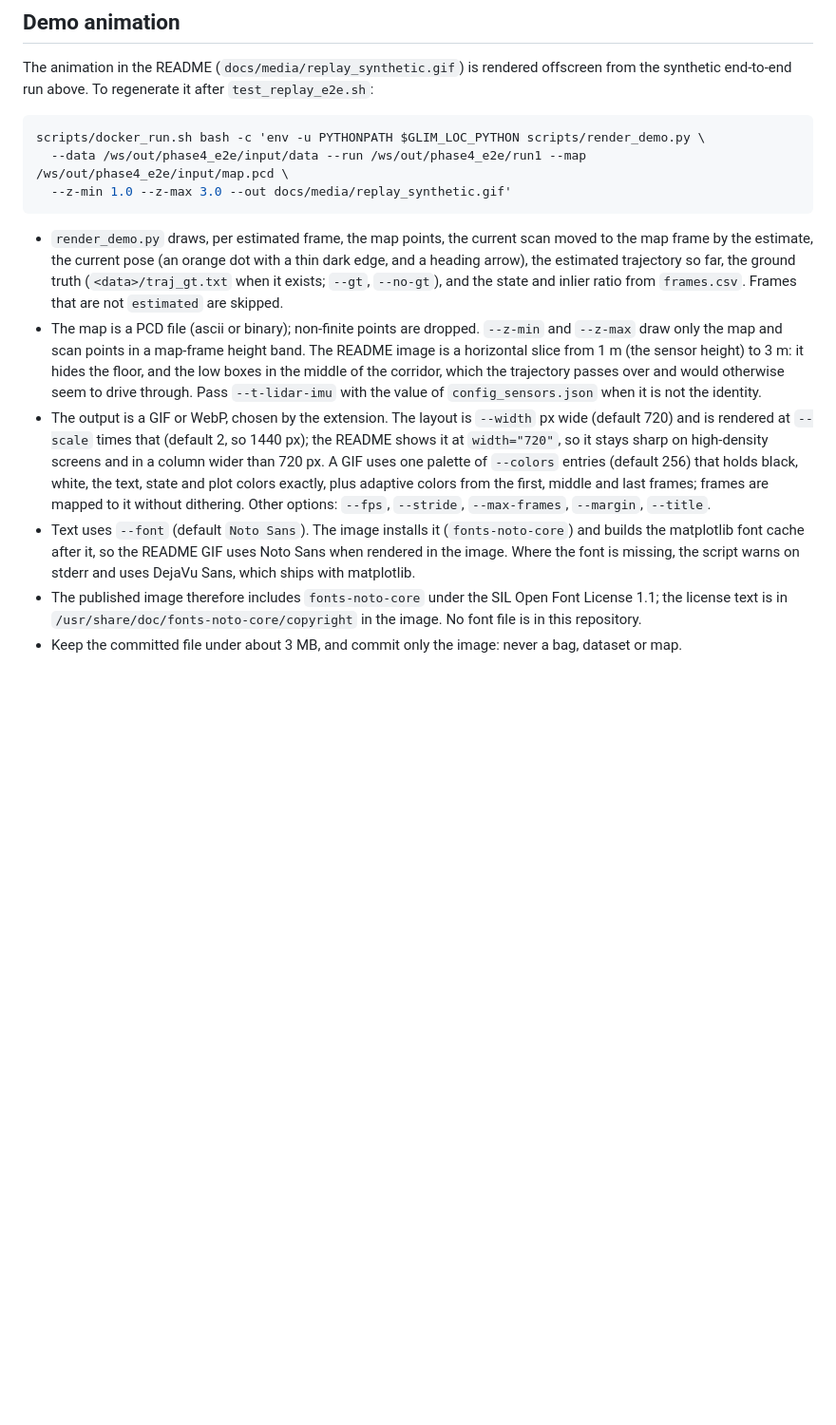
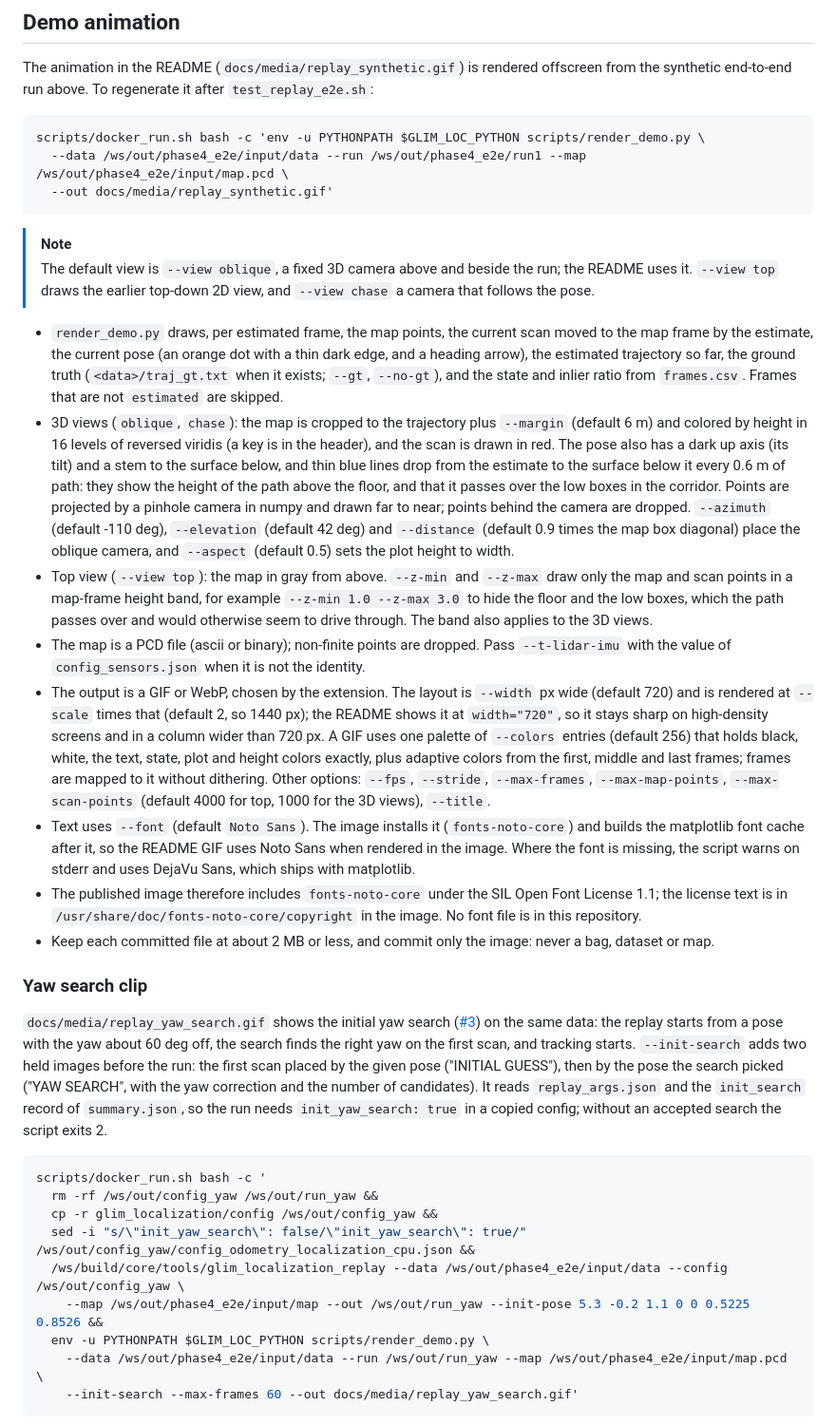
Before and after one commit to atinfinity/glim_localization, a Markdown page: docs/replay.md, the part around one of its changes. Shown at 95% size. Drawn GitHub-style; blank space fills up the shorter version.

Commit message:
docs(readme): 3D replay demo and yaw search clip
Regenerate the README GIF with the oblique 3D view and add the yaw search
clip to docs/replay.md, with the commands and the view options.

Co-Authored-By: Claude Opus 5.5 <noreply@anthropic.com>

````diff
--- a/docs/replay.md
+++ b/docs/replay.md
@@ -23,12 +23,34 @@ The animation in the README (`docs/media/replay_synthetic.gif`) is rendered offs
 ```bash
 scripts/docker_run.sh bash -c 'env -u PYTHONPATH $GLIM_LOC_PYTHON scripts/render_demo.py \
   --data /ws/out/phase4_e2e/input/data --run /ws/out/phase4_e2e/run1 --map /ws/out/phase4_e2e/input/map.pcd \
-  --z-min 1.0 --z-max 3.0 --out docs/media/replay_synthetic.gif'
+  --out docs/media/replay_synthetic.gif'
 ```
 
+> [!NOTE]
+> The default view is `--view oblique`, a fixed 3D camera above and beside the run; the README uses it. `--view top` draws the earlier top-down 2D view, and `--view chase` a camera that follows the pose.
+
 - `render_demo.py` draws, per estimated frame, the map points, the current scan moved to the map frame by the estimate, the current pose (an orange dot with a thin dark edge, and a heading arrow), the estimated trajectory so far, the ground truth (`<data>/traj_gt.txt` when it exists; `--gt`, `--no-gt`), and the state and inlier ratio from `frames.csv`. Frames that are not `estimated` are skipped.
-- The map is a PCD file (ascii or binary); non-finite points are dropped. `--z-min` and `--z-max` draw only the map and scan points in a map-frame height band. The README image is a horizontal slice from 1 m (the sensor height) to 3 m: it hides the floor, and the low boxes in the middle of the corridor, which the trajectory passes over and would otherwise seem to drive through. Pass `--t-lidar-imu` with the value of `config_sensors.json` when it is not the identity.
-- The output is a GIF or WebP, chosen by the extension. The layout is `--width` px wide (default 720) and is rendered at `--scale` times that (default 2, so 1440 px); the README shows it at `width="720"`, so it stays sharp on high-density screens and in a column wider than 720 px. A GIF uses one palette of `--colors` entries (default 256) that holds black, white, the text, state and plot colors exactly, plus adaptive colors from the first, middle and last frames; frames are mapped to it without dithering. Other options: `--fps`, `--stride`, `--max-frames`, `--margin`, `--title`.
+- 3D views (`oblique`, `chase`): the map is cropped to the trajectory plus `--margin` (default 6 m) and colored by height in 16 levels of reversed viridis (a key is in the header), and the scan is drawn in red. The pose also has a dark up axis (its tilt) and a stem to the surface below, and thin blue lines drop from the estimate to the surface below it every 0.6 m of path: they show the height of the path above the floor, and that it passes over the low boxes in the corridor. Points are projected by a pinhole camera in numpy and drawn far to near; points behind the camera are dropped. `--azimuth` (default -110 deg), `--elevation` (default 42 deg) and `--distance` (default 0.9 times the map box diagonal) place the oblique camera, and `--aspect` (default 0.5) sets the plot height to width.
+- Top view (`--view top`): the map in gray from above. `--z-min` and `--z-max` draw only the map and scan points in a map-frame height band, for example `--z-min 1.0 --z-max 3.0` to hide the floor and the low boxes, which the path passes over and would otherwise seem to drive through. The band also applies to the 3D views.
+- The map is a PCD file (ascii or binary); non-finite points are dropped. Pass `--t-lidar-imu` with the value of `config_sensors.json` when it is not the identity.
+- The output is a GIF or WebP, chosen by the extension. The layout is `--width` px wide (default 720) and is rendered at `--scale` times that (default 2, so 1440 px); the README shows it at `width="720"`, so it stays sharp on high-density screens and in a column wider than 720 px. A GIF uses one palette of `--colors` entries (default 256) that holds black, white, the text, state, plot and height colors exactly, plus adaptive colors from the first, middle and last frames; frames are mapped to it without dithering. Other options: `--fps`, `--stride`, `--max-frames`, `--max-map-points`, `--max-scan-points` (default 4000 for top, 1000 for the 3D views), `--title`.
 - Text uses `--font` (default `Noto Sans`). The image installs it (`fonts-noto-core`) and builds the matplotlib font cache after it, so the README GIF uses Noto Sans when rendered in the image. Where the font is missing, the script warns on stderr and uses DejaVu Sans, which ships with matplotlib.
 - The published image therefore includes `fonts-noto-core` under the SIL Open Font License 1.1; the license text is in `/usr/share/doc/fonts-noto-core/copyright` in the image. No font file is in this repository.
-- Keep the committed file under about 3 MB, and commit only the image: never a bag, dataset or map.
+- Keep each committed file at about 2 MB or less, and commit only the image: never a bag, dataset or map.
+
+### Yaw search clip
+
+`docs/media/replay_yaw_search.gif` shows the initial yaw search ([#3](https://github.com/atinfinity/glim_localization/issues/3)) on the same data: the replay starts from a pose with the yaw about 60 deg off, the search finds the right yaw on the first scan, and tracking starts. `--init-search` adds two held images before the run: the first scan placed by the given pose ("INITIAL GUESS"), then by the pose the search picked ("YAW SEARCH", with the yaw correction and the number of candidates). It reads `replay_args.json` and the `init_search` record of `summary.json`, so the run needs `init_yaw_search: true` in a copied config; without an accepted search the script exits 2.
+
+```bash
+scripts/docker_run.sh bash -c '
+  rm -rf /ws/out/config_yaw /ws/out/run_yaw &&
+  cp -r glim_localization/config /ws/out/config_yaw &&
+  sed -i "s/\"init_yaw_search\": false/\"init_yaw_search\": true/" /ws/out/config_yaw/config_odometry_localization_cpu.json &&
+  /ws/build/core/tools/glim_localization_replay --data /ws/out/phase4_e2e/input/data --config /ws/out/config_yaw \
+    --map /ws/out/phase4_e2e/input/map --out /ws/out/run_yaw --init-pose 5.3 -0.2 1.1 0 0 0.5225 0.8526 &&
+  env -u PYTHONPATH $GLIM_LOC_PYTHON scripts/render_demo.py \
+    --data /ws/out/phase4_e2e/input/data --run /ws/out/run_yaw --map /ws/out/phase4_e2e/input/map.pcd \
+    --init-search --max-frames 60 --out docs/media/replay_yaw_search.gif'
+```
+
````
Also changed, not shown: other parts of docs/replay.md (+1 -0 lines), README.md (+2 -2 lines), docs/media/replay_yaw_search.gif (added), 1 other file.
